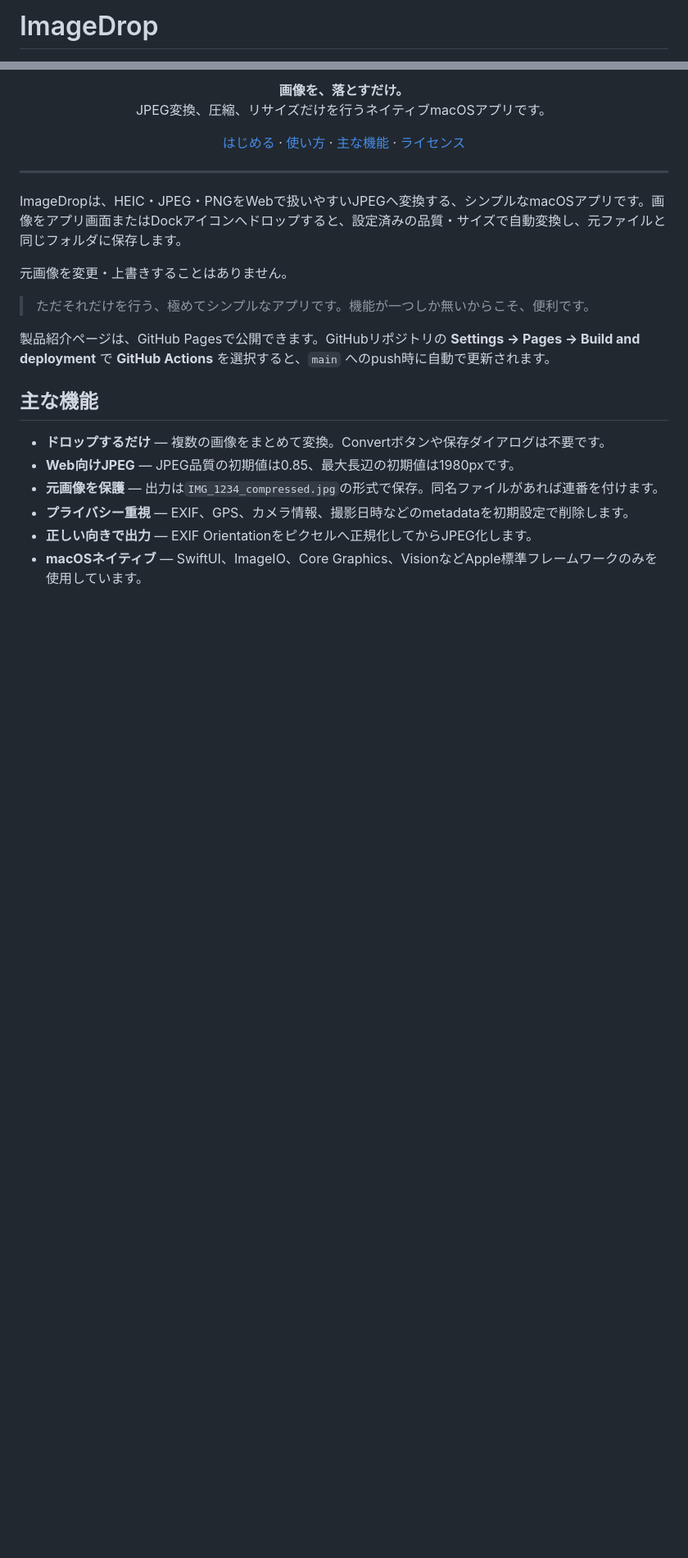
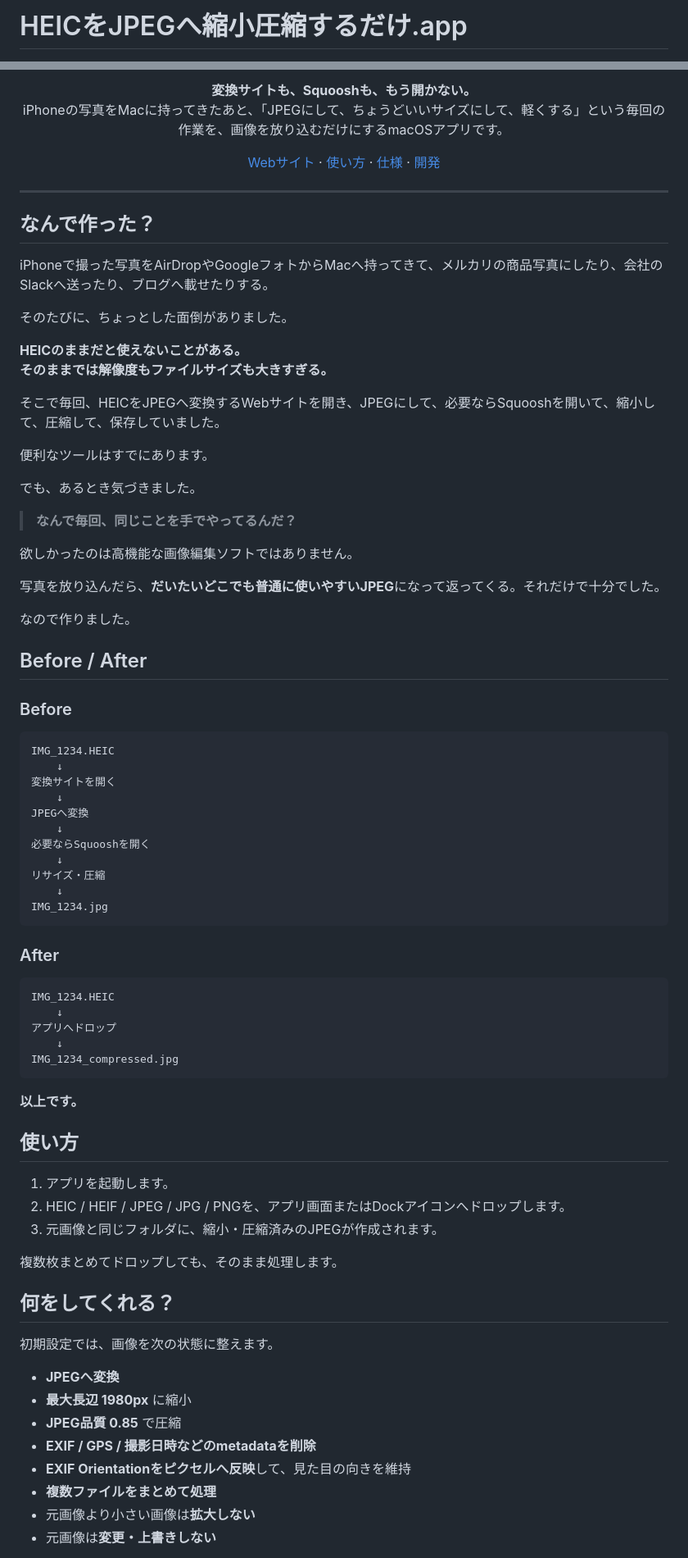
Before and after one commit to shoppie70/HeicToJpegCompressor, a Markdown page: README.md, 2 parts joined by grey strips. Shown at 82% size. Drawn GitHub-style; blank space fills up the shorter version.

Commit message:
docs: rebrand README around the original workflow pain

````diff
--- a/README.md
+++ b/README.md
@@ -1,3 +1,3 @@
-# ImageDrop
+# HEICをJPEGへ縮小圧縮するだけ.app
 
 <p align="center">
@@ -5,29 +5,87 @@
 </p>
 
 <p align="center">
-  <strong>画像を、落とすだけ。</strong><br>
-  JPEG変換、圧縮、リサイズだけを行うネイティブmacOSアプリです。
+  <strong>変換サイトも、Squooshも、もう開かない。</strong><br>
+  iPhoneの写真をMacに持ってきたあと、「JPEGにして、ちょうどいいサイズにして、軽くする」という毎回の作業を、画像を放り込むだけにするmacOSアプリです。
 </p>
 
 <p align="center">
-  <a href="#はじめる">はじめる</a> · <a href="#使い方">使い方</a> · <a href="#主な機能">主な機能</a> · <a href="#ライセンス">ライセンス</a>
+  <a href="https://shoppie70.github.io/ImageDrop/">Webサイト</a> · <a href="#使い方">使い方</a> · <a href="#何をしてくれる">仕様</a> · <a href="#開発">開発</a>
 </p>
 
 ---
 
-ImageDropは、HEIC・JPEG・PNGをWebで扱いやすいJPEGへ変換する、シンプルなmacOSアプリです。画像をアプリ画面またはDockアイコンへドロップすると、設定済みの品質・サイズで自動変換し、元ファイルと同じフォルダに保存します。
+## なんで作った？
 
-元画像を変更・上書きすることはありません。
+iPhoneで撮った写真をAirDropやGoogleフォトからMacへ持ってきて、メルカリの商品写真にしたり、会社のSlackへ送ったり、ブログへ載せたりする。
 
-> ただそれだけを行う、極めてシンプルなアプリです。機能が一つしか無いからこそ、便利です。
+そのたびに、ちょっとした面倒がありました。
 
-製品紹介ページは、GitHub Pagesで公開できます。GitHubリポジトリの **Settings → Pages → Build and deployment** で **GitHub Actions** を選択すると、`main` へのpush時に自動で更新されます。
+**HEICのままだと使えないことがある。**
+**そのままでは解像度もファイルサイズも大きすぎる。**
 
-## 主な機能
+そこで毎回、HEICをJPEGへ変換するWebサイトを開き、JPEGにして、必要ならSquooshを開いて、縮小して、圧縮して、保存していました。
 
-- **ドロップするだけ** — 複数の画像をまとめて変換。Convertボタンや保存ダイアログは不要です。
-- **Web向けJPEG** — JPEG品質の初期値は0.85、最大長辺の初期値は1980pxです。
-- **元画像を保護** — 出力は`IMG_1234_compressed.jpg`の形式で保存。同名ファイルがあれば連番を付けます。
-- **プライバシー重視** — EXIF、GPS、カメラ情報、撮影日時などのmetadataを初期設定で削除します。
-- **正しい向きで出力** — EXIF Orientationをピクセルへ正規化してからJPEG化します。
-- **macOSネイティブ** — SwiftUI、ImageIO、Core Graphics、VisionなどApple標準フレームワークのみを使用しています。
+便利なツールはすでにあります。
+
+でも、あるとき気づきました。
+
+> **なんで毎回、同じことを手でやってるんだ？**
+
+欲しかったのは高機能な画像編集ソフトではありません。
+
+写真を放り込んだら、**だいたいどこでも普通に使いやすいJPEG**になって返ってくる。それだけで十分でした。
+
+なので作りました。
+
+## Before / After
+
+### Before
+
+```text
+IMG_1234.HEIC
+    ↓
+変換サイトを開く
+    ↓
+JPEGへ変換
+    ↓
+必要ならSquooshを開く
+    ↓
+リサイズ・圧縮
+    ↓
+IMG_1234.jpg
+```
+
+### After
+
+```text
+IMG_1234.HEIC
+    ↓
+アプリへドロップ
+    ↓
+IMG_1234_compressed.jpg
+```
+
+**以上です。**
+
+## 使い方
+
+1. アプリを起動します。
+2. HEIC / HEIF / JPEG / JPG / PNGを、アプリ画面またはDockアイコンへドロップします。
+3. 元画像と同じフォルダに、縮小・圧縮済みのJPEGが作成されます。
+
+複数枚まとめてドロップしても、そのまま処理します。
+
+## 何をしてくれる？
+
+初期設定では、画像を次の状態に整えます。
+
+- **JPEGへ変換**
+- **最大長辺 1980px** に縮小
+- **JPEG品質 0.85** で圧縮
+- **EXIF / GPS / 撮影日時などのmetadataを削除**
+- **EXIF Orientationをピクセルへ反映**して、見た目の向きを維持
+- **複数ファイルをまとめて処理**
+- 元画像より小さい画像は**拡大しない**
+- 元画像は**変更・上書きしない**
+
````
Also changed, not shown: other parts of README.md (+48 -23 lines).
